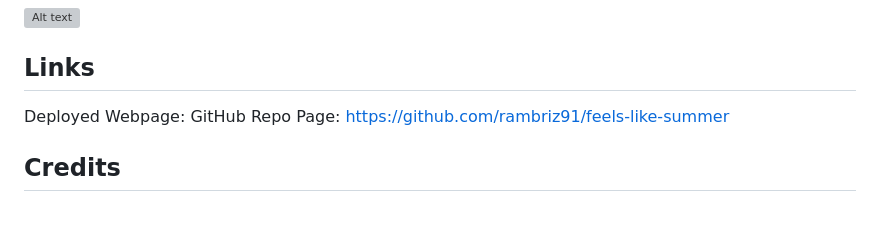
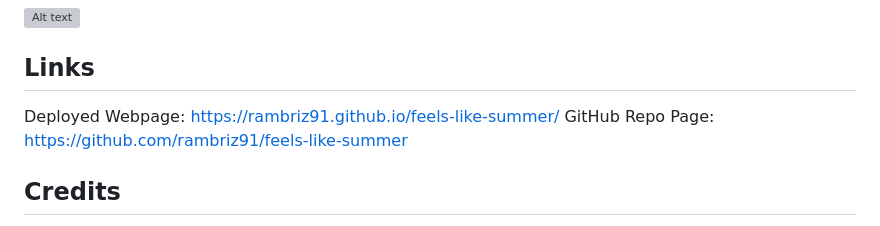
Before and after one commit to rambriz91/feels-like-summer, a Markdown page: README.md, the part around the change. Rendered like a GitHub page; grey boxes are pictures that could not be loaded.

Commit message:
added deployed webpage link to readme.md.

```diff
--- a/README.md
+++ b/README.md
@@ -17,7 +17,7 @@ The Weather Dashboard allows the user to see the weather outlook for their curre
 ![Alt text](assets/weather-app.gif)
 
 ## Links
-Deployed Webpage:
+Deployed Webpage: https://rambriz91.github.io/feels-like-summer/
 GitHub Repo Page: https://github.com/rambriz91/feels-like-summer
 
 ## Credits
```
